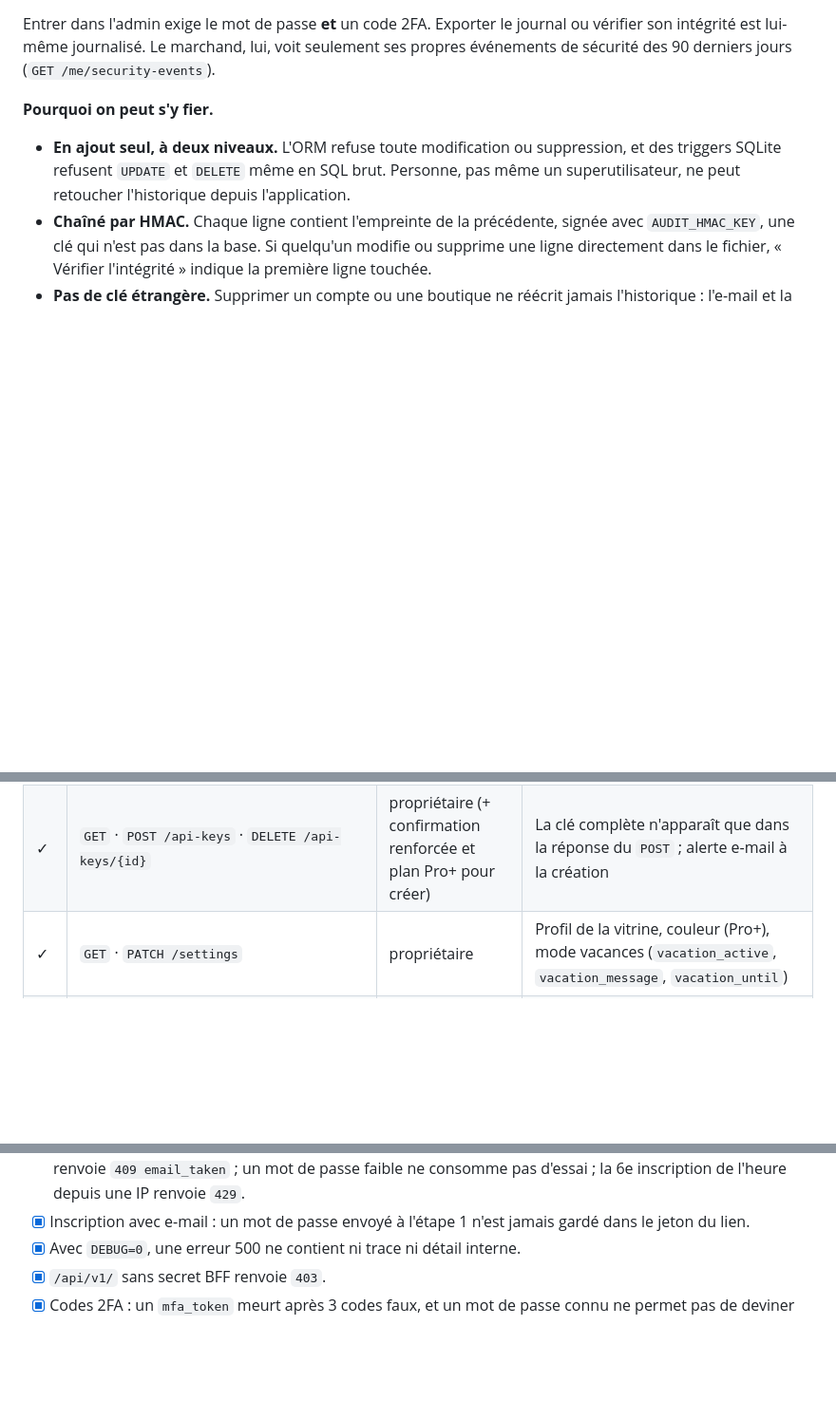
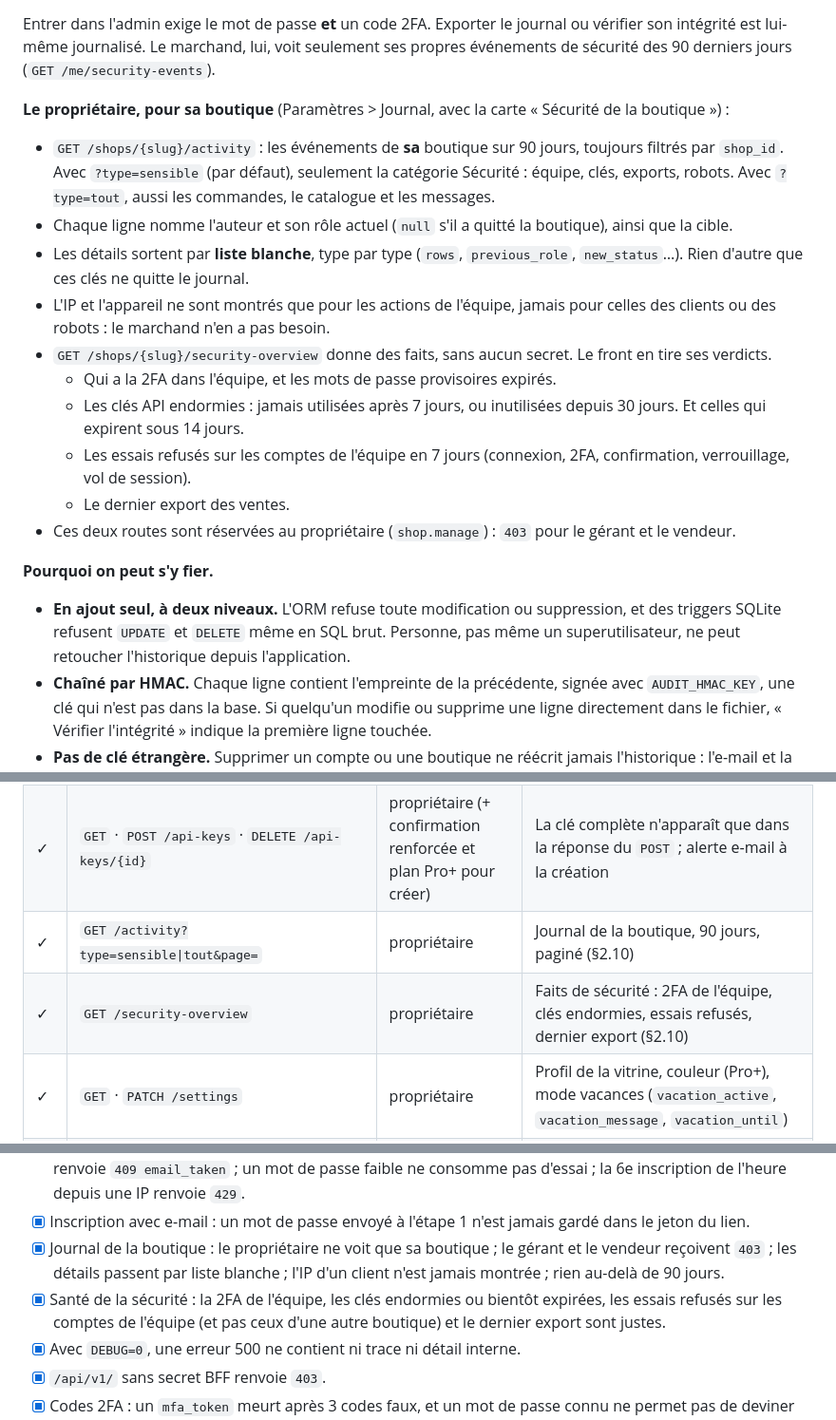
Before and after one commit to lilad3/sasa, a Markdown page: docs/contrat-api.md, 3 parts joined by grey strips. Shown at 95% size. GitHub-like rendering; blank space fills up the shorter version.

Commit message:
Docs : journal de la boutique, santé de la sécurité, commandes en direct
Contrat §2.10, routes et preuves ; README : parcours d'évaluation et
pages ; palette sans vert.

Co-Authored-By: Claude Opus 5.5 <noreply@anthropic.com>
Claude-Session: https://claude.ai/code/session_0192bxbA9t8nN7aSky8grMP3

```diff
--- a/docs/contrat-api.md
+++ b/docs/contrat-api.md
@@ -217,6 +217,18 @@ Chaque événement porte une gravité (info, à surveiller, critique), le compte
 - un bouton « Vérifier l'intégrité ».
 
 Entrer dans l'admin exige le mot de passe **et** un code 2FA. Exporter le journal ou vérifier son intégrité est lui-même journalisé. Le marchand, lui, voit seulement ses propres événements de sécurité des 90 derniers jours (`GET /me/security-events`).
+
+**Le propriétaire, pour sa boutique** (Paramètres > Journal, avec la carte « Sécurité de la boutique ») :
+- `GET /shops/{slug}/activity` : les événements de **sa** boutique sur 90 jours, toujours filtrés par `shop_id`. Avec `?type=sensible` (par défaut), seulement la catégorie Sécurité : équipe, clés, exports, robots. Avec `?type=tout`, aussi les commandes, le catalogue et les messages.
+- Chaque ligne nomme l'auteur et son rôle actuel (`null` s'il a quitté la boutique), ainsi que la cible.
+- Les détails sortent par **liste blanche**, type par type (`rows`, `previous_role`, `new_status`…). Rien d'autre que ces clés ne quitte le journal.
+- L'IP et l'appareil ne sont montrés que pour les actions de l'équipe, jamais pour celles des clients ou des robots : le marchand n'en a pas besoin.
+- `GET /shops/{slug}/security-overview` donne des faits, sans aucun secret. Le front en tire ses verdicts.
+  - Qui a la 2FA dans l'équipe, et les mots de passe provisoires expirés.
+  - Les clés API endormies : jamais utilisées après 7 jours, ou inutilisées depuis 30 jours. Et celles qui expirent sous 14 jours.
+  - Les essais refusés sur les comptes de l'équipe en 7 jours (connexion, 2FA, confirmation, verrouillage, vol de session).
+  - Le dernier export des ventes.
+- Ces deux routes sont réservées au propriétaire (`shop.manage`) : `403` pour le gérant et le vendeur.
 
 **Pourquoi on peut s'y fier.**
 - **En ajout seul, à deux niveaux.** L'ORM refuse toute modification ou suppression, et des triggers SQLite refusent `UPDATE` et `DELETE` même en SQL brut. Personne, pas même un superutilisateur, ne peut retoucher l'historique depuis l'application.
@@ -528,6 +540,8 @@ type SecurityEvent = {
 | ✓ | `GET /orders/export?from=&to=` | propriétaire, gérant + confirmation renforcée | CSV `;` avec BOM, formules neutralisées, un an au plus, journalisé (`orders_exported`) |
 | ✓ | `GET /plans` · `POST /plan` | propriétaire (+ confirmation renforcée pour changer) | `{ current, plans, usage }` ; `409 plan_too_small` si l'usage dépasse le plan visé |
 | ✓ | `GET` · `POST /api-keys` · `DELETE /api-keys/{id}` | propriétaire (+ confirmation renforcée et plan Pro+ pour créer) | La clé complète n'apparaît que dans la réponse du `POST` ; alerte e-mail à la création |
+| ✓ | `GET /activity?type=sensible\|tout&page=` | propriétaire | Journal de la boutique, 90 jours, paginé (§2.10) |
+| ✓ | `GET /security-overview` | propriétaire | Faits de sécurité : 2FA de l'équipe, clés endormies, essais refusés, dernier export (§2.10) |
 | ✓ | `GET` · `PATCH /settings` | propriétaire | Profil de la vitrine, couleur (Pro+), mode vacances (`vacation_active`, `vacation_message`, `vacation_until`) |
 | ✓ | `GET` · `POST /members` · `PATCH` · `DELETE /members/{user_id}` · `POST /members/{user_id}/temporary-password` | voir : tous · gérer : propriétaire (+ confirmation renforcée) | §2.15 |
 | ✓ | `GET /notes?unread=1` · `POST /notes` · `POST /notes/{id}/read` · `DELETE /notes/{id}` | lire : tous · écrire : propriétaire, gérant | Le mot du patron ; `DELETE` retire la note (auteur ou propriétaire) sans l'effacer de l'historique |
@@ -704,6 +718,8 @@ Chaque protection a un test qui la démontre. Les cases cochées sont couvertes
 - [x] Les mots de passe `abidjan2026` et `akwaba123` sont refusés.
 - [x] Inscription en une étape : le compte, la boutique et la session sont créés sans e-mail ; une adresse prise renvoie `409 email_taken` ; un mot de passe faible ne consomme pas d'essai ; la 6e inscription de l'heure depuis une IP renvoie `429`.
 - [x] Inscription avec e-mail : un mot de passe envoyé à l'étape 1 n'est jamais gardé dans le jeton du lien.
+- [x] Journal de la boutique : le propriétaire ne voit que sa boutique ; le gérant et le vendeur reçoivent `403` ; les détails passent par liste blanche ; l'IP d'un client n'est jamais montrée ; rien au-delà de 90 jours.
+- [x] Santé de la sécurité : la 2FA de l'équipe, les clés endormies ou bientôt expirées, les essais refusés sur les comptes de l'équipe (et pas ceux d'une autre boutique) et le dernier export sont justes.
 - [x] Avec `DEBUG=0`, une erreur 500 ne contient ni trace ni détail interne.
 - [x] `/api/v1/` sans secret BFF renvoie `403`.
 - [x] Codes 2FA : un `mfa_token` meurt après 3 codes faux, et un mot de passe connu ne permet pas de deviner les codes à l'infini (verrou commun).
```
Also changed, not shown: README.md (+3 -0 lines), frontend/README.md (+3 -4 lines).
